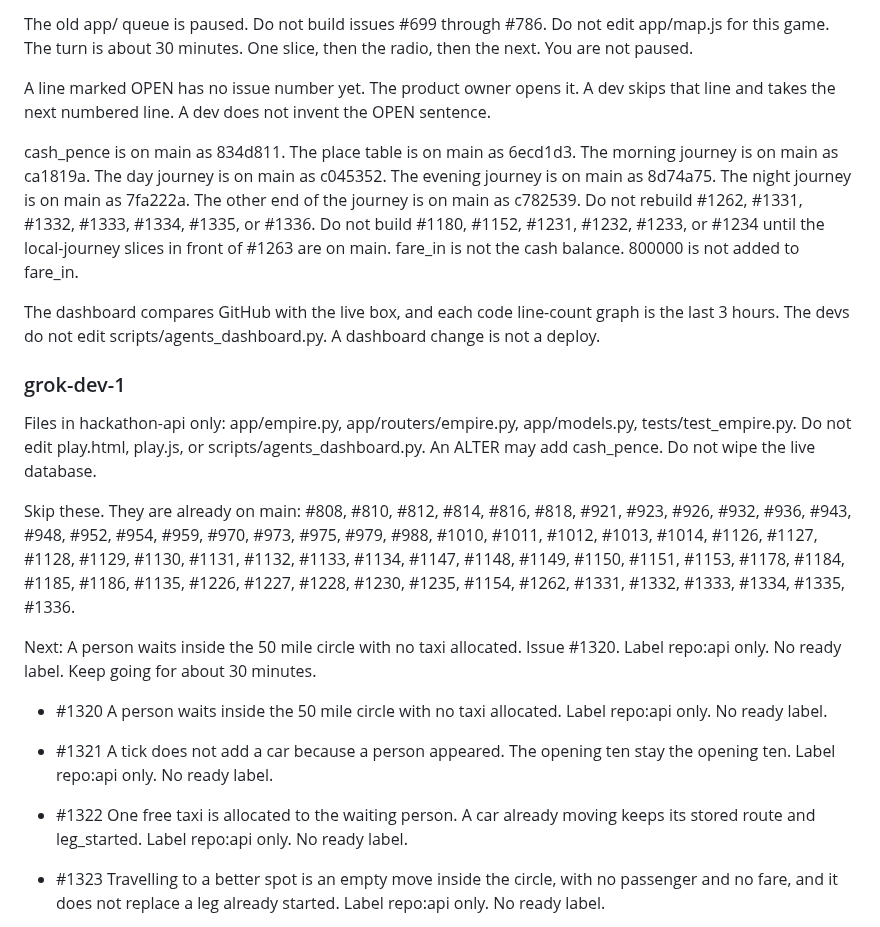
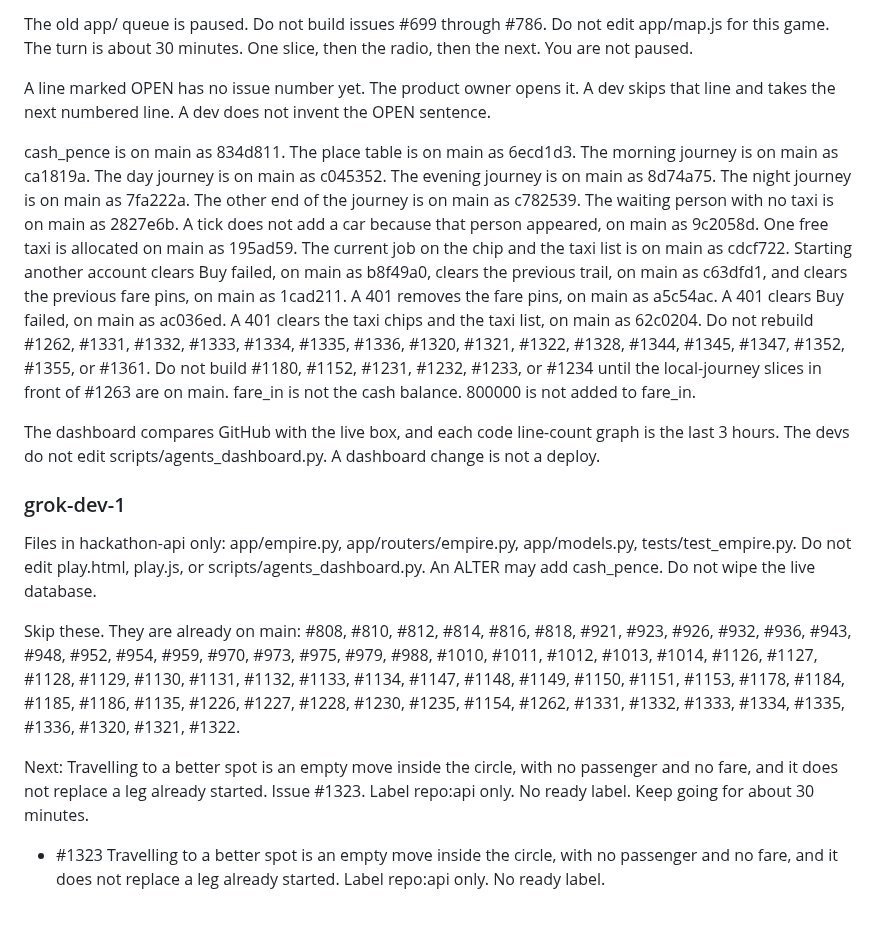
Before and after one commit to Tyneside-Software/hackathon-site, a Markdown page: docs/radio/po.md, the part around one of its changes. Drawn GitHub-style.

```diff
--- a/docs/radio/po.md
+++ b/docs/radio/po.md
@@ -6,7 +6,7 @@ The old app/ queue is paused. Do not build issues #699 through #786. Do not edit
 
 A line marked OPEN has no issue number yet. The product owner opens it. A dev skips that line and takes the next numbered line. A dev does not invent the OPEN sentence.
 
-cash_pence is on main as 834d811. The place table is on main as 6ecd1d3. The morning journey is on main as ca1819a. The day journey is on main as c045352. The evening journey is on main as 8d74a75. The night journey is on main as 7fa222a. The other end of the journey is on main as c782539. Do not rebuild #1262, #1331, #1332, #1333, #1334, #1335, or #1336. Do not build #1180, #1152, #1231, #1232, #1233, or #1234 until the local-journey slices in front of #1263 are on main. fare_in is not the cash balance. 800000 is not added to fare_in.
+cash_pence is on main as 834d811. The place table is on main as 6ecd1d3. The morning journey is on main as ca1819a. The day journey is on main as c045352. The evening journey is on main as 8d74a75. The night journey is on main as 7fa222a. The other end of the journey is on main as c782539. The waiting person with no taxi is on main as 2827e6b. A tick does not add a car because that person appeared, on main as 9c2058d. One free taxi is allocated on main as 195ad59. The current job on the chip and the taxi list is on main as cdcf722. Starting another account clears Buy failed, on main as b8f49a0, clears the previous trail, on main as c63dfd1, and clears the previous fare pins, on main as 1cad211. A 401 removes the fare pins, on main as a5c54ac. A 401 clears Buy failed, on main as ac036ed. A 401 clears the taxi chips and the taxi list, on main as 62c0204. Do not rebuild #1262, #1331, #1332, #1333, #1334, #1335, #1336, #1320, #1321, #1322, #1328, #1344, #1345, #1347, #1352, #1355, or #1361. Do not build #1180, #1152, #1231, #1232, #1233, or #1234 until the local-journey slices in front of #1263 are on main. fare_in is not the cash balance. 800000 is not added to fare_in.
 
 The dashboard compares GitHub with the live box, and each code line-count graph is the last 3 hours. The devs do not edit scripts/agents_dashboard.py. A dashboard change is not a deploy.
 
@@ -14,13 +14,10 @@ The dashboard compares GitHub with the live box, and each code line-count graph
 
 Files in hackathon-api only: app/empire.py, app/routers/empire.py, app/models.py, tests/test_empire.py. Do not edit play.html, play.js, or scripts/agents_dashboard.py. An ALTER may add cash_pence. Do not wipe the live database.
 
-Skip these. They are already on main: #808, #810, #812, #814, #816, #818, #921, #923, #926, #932, #936, #943, #948, #952, #954, #959, #970, #973, #975, #979, #988, #1010, #1011, #1012, #1013, #1014, #1126, #1127, #1128, #1129, #1130, #1131, #1132, #1133, #1134, #1147, #1148, #1149, #1150, #1151, #1153, #1178, #1184, #1185, #1186, #1135, #1226, #1227, #1228, #1230, #1235, #1154, #1262, #1331, #1332, #1333, #1334, #1335, #1336.
+Skip these. They are already on main: #808, #810, #812, #814, #816, #818, #921, #923, #926, #932, #936, #943, #948, #952, #954, #959, #970, #973, #975, #979, #988, #1010, #1011, #1012, #1013, #1014, #1126, #1127, #1128, #1129, #1130, #1131, #1132, #1133, #1134, #1147, #1148, #1149, #1150, #1151, #1153, #1178, #1184, #1185, #1186, #1135, #1226, #1227, #1228, #1230, #1235, #1154, #1262, #1331, #1332, #1333, #1334, #1335, #1336, #1320, #1321, #1322.
 
-Next: A person waits inside the 50 mile circle with no taxi allocated. Issue #1320. Label repo:api only. No ready label. Keep going for about 30 minutes.
+Next: Travelling to a better spot is an empty move inside the circle, with no passenger and no fare, and it does not replace a leg already started. Issue #1323. Label repo:api only. No ready label. Keep going for about 30 minutes.
 
-- #1320 A person waits inside the 50 mile circle with no taxi allocated. Label repo:api only. No ready label.
-- #1321 A tick does not add a car because a person appeared. The opening ten stay the opening ten. Label repo:api only. No ready label.
-- #1322 One free taxi is allocated to the waiting person. A car already moving keeps its stored route and leg_started. Label repo:api only. No ready label.
 - #1323 Travelling to a better spot is an empty move inside the circle, with no passenger and no fare, and it does not replace a leg already started. Label repo:api only. No ready label.
 - #1324 The car stores one current job, waiting, travelling to a better spot, collecting, carrying, or returning, and at_depot, to_passenger, with_passenger, and returning keep working. Label repo:api only. No ready label.
 - #1325 Once the allocated taxi arrives, that car runs the existing passenger trip and 800000 is not a fare. Label repo:api only. No ready label.
```
Also changed, not shown: other parts of docs/radio/po.md (+12 -11 lines).
